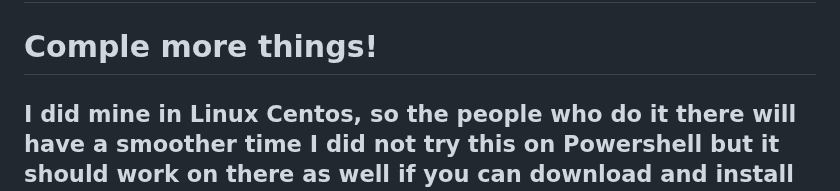
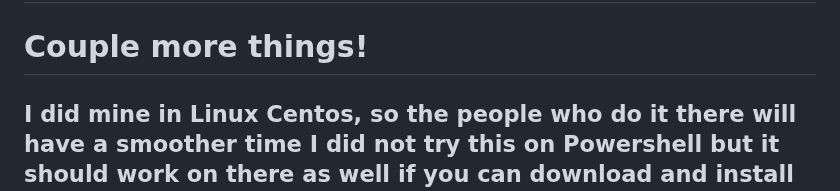
Before and after one commit to millJosh/it3038c-scripts, a Markdown page: project3/README.md, the part around the change. GitHub-like rendering.

```diff
--- a/project3/README.md
+++ b/project3/README.md
@@ -18,7 +18,7 @@
 # Please keep in mind the following:
 ## The data it shows you will be different, however, the names should still be the same for the command prompt, files, and web browser, if your port 3000 is occupied there is a chance my code will not work in a web browser, you can either change the files port to a different one, or you might have to clear that port for it to work on the web
 
-# Comple more things!
+# Couple more things!
 ## I did mine in Linux Centos, so the people who do it there will have a smoother time I did not try this on Powershell but it should work on there as well if you can download and install everything needed. Also, if the files are taking a while to populate or if anything pops up let the script continue to run it will make the files eventually, we all have different systems so keep that in mind, Thank You.
 
 ## What my updated project shows now:
```
